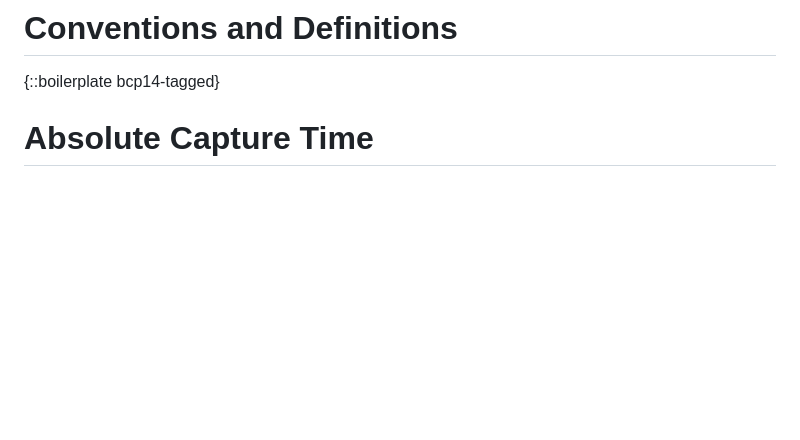
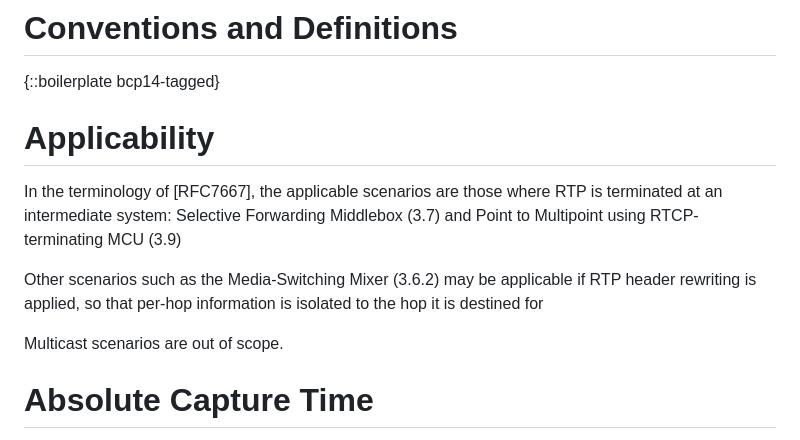
Before and after one commit to alvestrand/id-abs-capture-timestamp, a Markdown page: draft-alvestrand-avtcore-abs-capture-time.md, the part around the change. GitHub-like rendering; blank space fills up the shorter version.

Commit message:
Add section on applicability
Fixes #2

```diff
--- a/draft-alvestrand-avtcore-abs-capture-time.md
+++ b/draft-alvestrand-avtcore-abs-capture-time.md
@@ -67,6 +67,17 @@ possible.
 # Conventions and Definitions
 
 {::boilerplate bcp14-tagged}
+
+# Applicability
+
+In the terminology of [RFC7667], the applicable scenarios are those where RTP is terminated
+at an intermediate system: Selective Forwarding Middlebox (3.7) and Point to Multipoint using
+RTCP-terminating MCU (3.9)
+
+Other scenarios such as the Media-Switching Mixer (3.6.2)  may be applicable if RTP header rewriting
+is applied, so that per-hop information is isolated to the hop it is destined for
+
+Multicast scenarios are out of scope.
 
 # Absolute Capture Time
 
```
